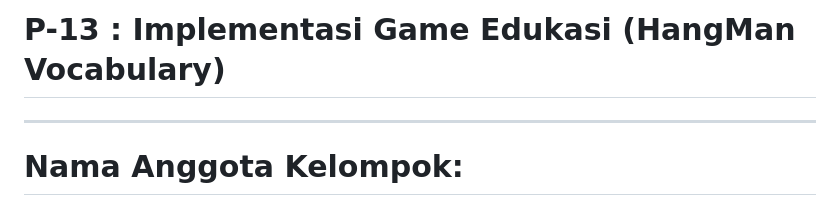
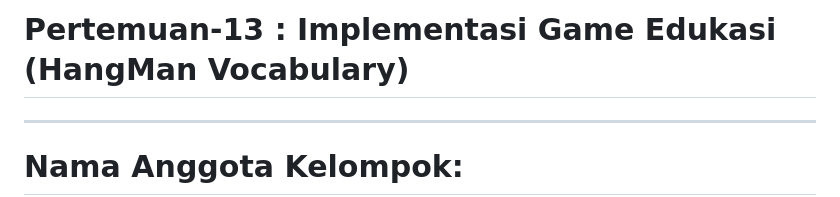
Before and after one commit to thalytav/hangmanvocabulary, a Markdown page: README.md, the part around the change. Drawn GitHub-style.

```diff
--- a/README.md
+++ b/README.md
@@ -1,4 +1,4 @@
-# P-13 : Implementasi Game Edukasi (HangMan Vocabulary)
+# Pertemuan-13 : Implementasi Game Edukasi (HangMan Vocabulary)
 
 ---
 
```
